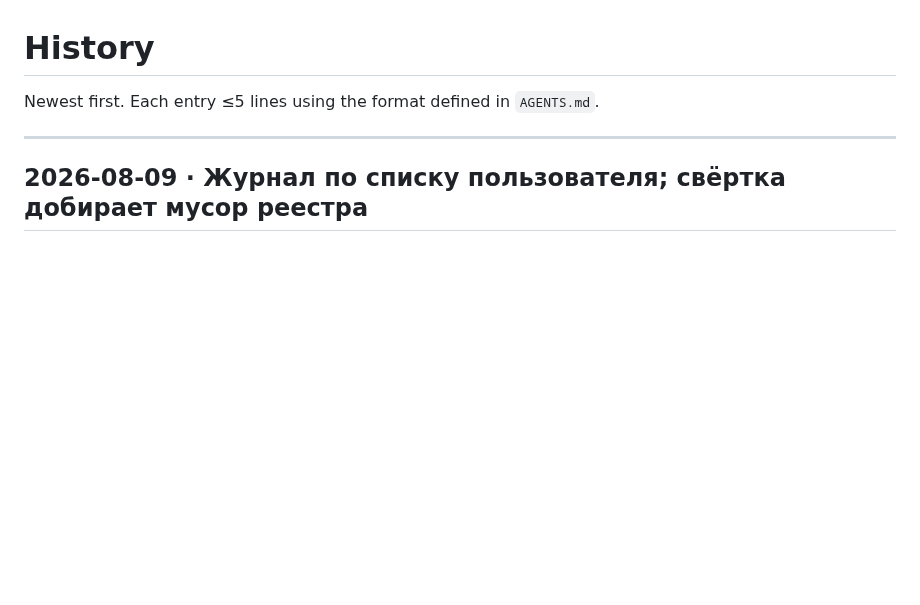
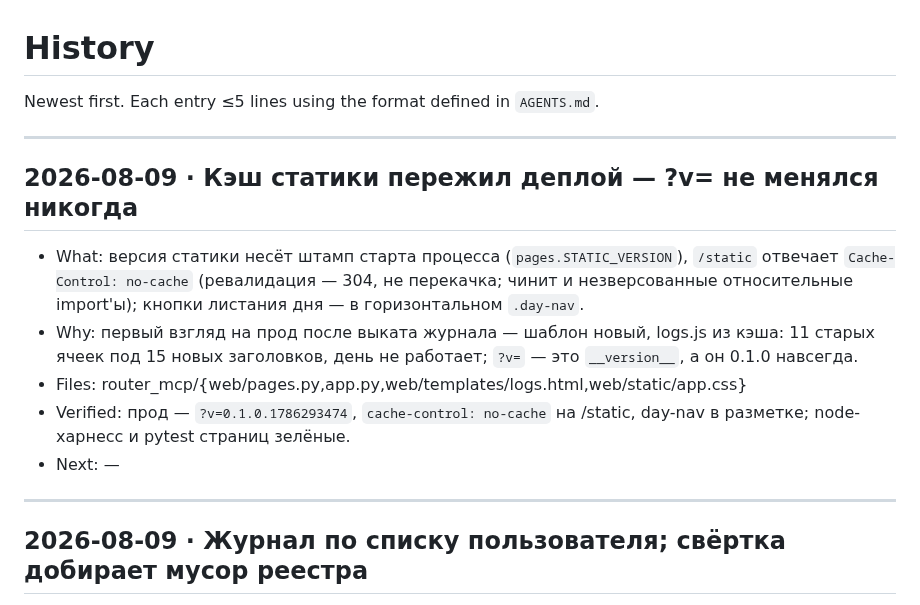
Before and after one commit to wildcar/model-router-mcp, a Markdown page: AGENTS/HISTORY.md, the part around the change. GitHub-like rendering; blank space fills up the shorter version.

Commit message:
docs(agents): запись об исправлении кэша статики в STATE/HISTORY
Co-Authored-By: Claude Fable 5 <noreply@anthropic.com>

```diff
--- a/AGENTS/HISTORY.md
+++ b/AGENTS/HISTORY.md
@@ -1,6 +1,15 @@
 # History
 
 Newest first. Each entry ≤5 lines using the format defined in `AGENTS.md`.
+
+---
+
+## 2026-08-09 · Кэш статики пережил деплой — ?v= не менялся никогда
+- What: версия статики несёт штамп старта процесса (`pages.STATIC_VERSION`), `/static` отвечает `Cache-Control: no-cache` (ревалидация — 304, не перекачка; чинит и незверсованные относительные import'ы); кнопки листания дня — в горизонтальном `.day-nav`.
+- Why: первый взгляд на прод после выката журнала — шаблон новый, logs.js из кэша: 11 старых ячеек под 15 новых заголовков, день не работает; `?v=` — это `__version__`, а он 0.1.0 навсегда.
+- Files: router_mcp/{web/pages.py,app.py,web/templates/logs.html,web/static/app.css}
+- Verified: прод — `?v=0.1.0.1786293474`, `cache-control: no-cache` на /static, day-nav в разметке; node-харнесс и pytest страниц зелёные.
+- Next: —
 
 ---
 
```
Also changed, not shown: AGENTS/STATE.md (+5 -0 lines).
